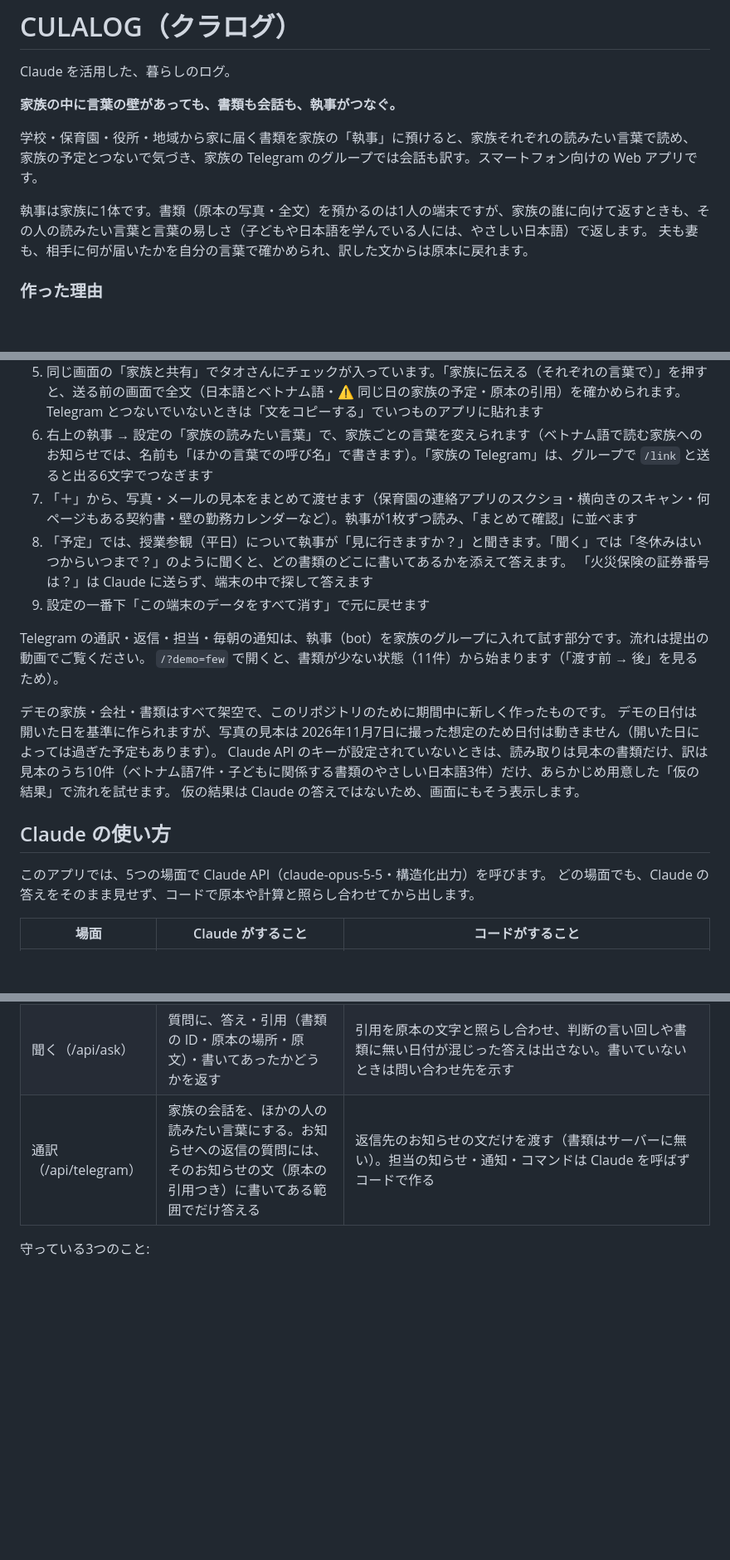
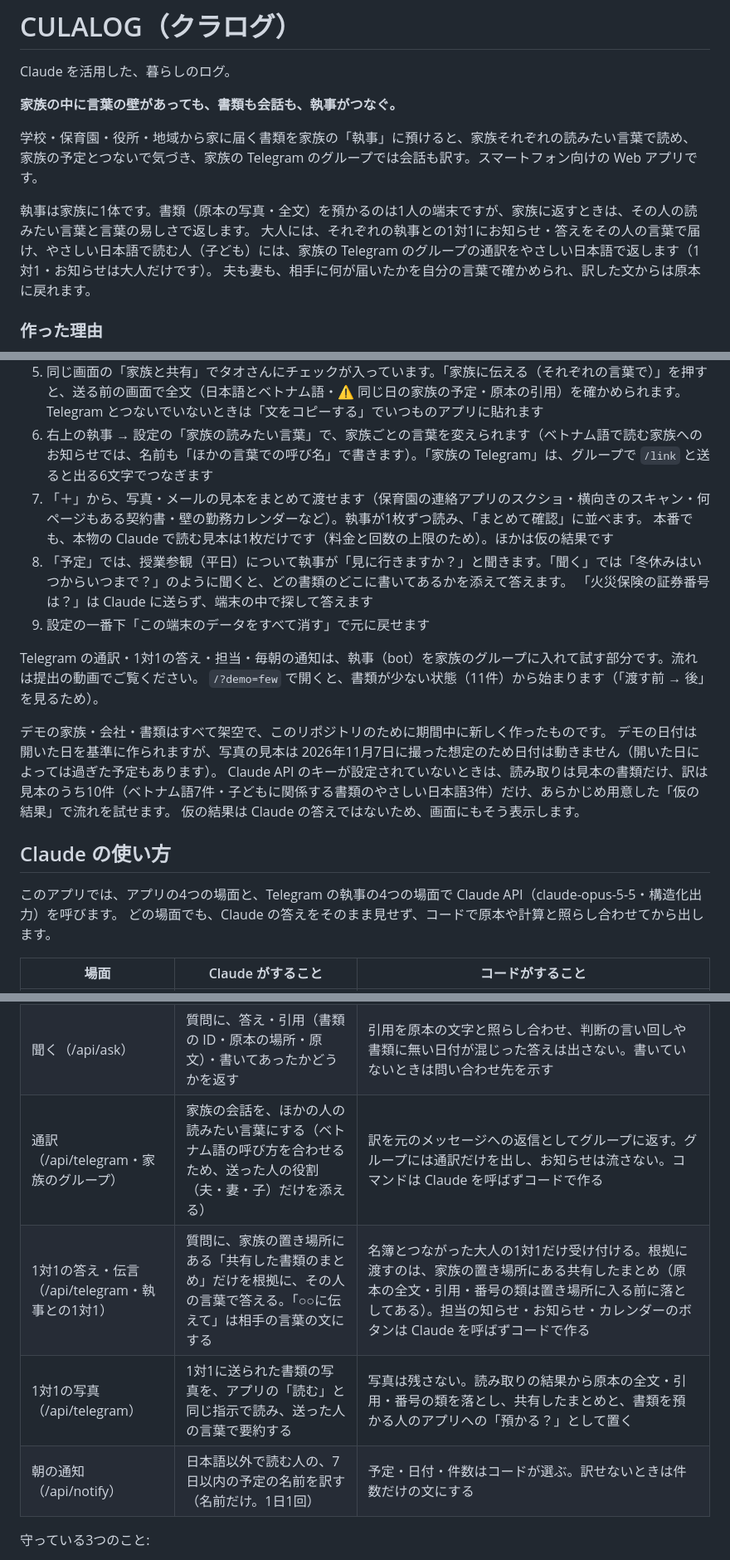
Before and after one commit to wz-developer-japan/culalog, a Markdown page: README.md, 3 parts joined by grey strips. Shown at 83% size. Rendered like a GitHub page; blank space fills up the shorter version.

```diff
--- a/README.md
+++ b/README.md
@@ -7,7 +7,8 @@ Claude を活用した、暮らしのログ。
 学校・保育園・役所・地域から家に届く書類を家族の「執事」に預けると、家族それぞれの読みたい言葉で読め、
 家族の予定とつないで気づき、家族の Telegram のグループでは会話も訳す。スマートフォン向けの Web アプリです。
 
-執事は家族に1体です。書類（原本の写真・全文）を預かるのは1人の端末ですが、家族の誰に向けて返すときも、その人の読みたい言葉と言葉の易しさ（子どもや日本語を学んでいる人には、やさしい日本語）で返します。
+執事は家族に1体です。書類（原本の写真・全文）を預かるのは1人の端末ですが、家族に返すときは、その人の読みたい言葉と言葉の易しさで返します。
+大人には、それぞれの執事との1対1にお知らせ・答えをその人の言葉で届け、やさしい日本語で読む人（子ども）には、家族の Telegram のグループの通訳をやさしい日本語で返します（1対1・お知らせは大人だけです）。
 夫も妻も、相手に何が届いたかを自分の言葉で確かめられ、訳した文からは原本に戻れます。
 
 ### 作った理由
@@ -97,12 +98,13 @@ CULALOG は、家族の書類と予定を一か所に持ち、それぞれの読
 5. 同じ画面の「家族と共有」でタオさんにチェックが入っています。「家族に伝える（それぞれの言葉で）」を押すと、送る前の画面で全文（日本語とベトナム語・⚠ 同じ日の家族の予定・原本の引用）を確かめられます。
    Telegram とつないでいないときは「文をコピーする」でいつものアプリに貼れます
 6. 右上の執事 → 設定の「家族の読みたい言葉」で、家族ごとの言葉を変えられます（ベトナム語で読む家族へのお知らせでは、名前も「ほかの言葉での呼び名」で書きます）。「家族の Telegram」は、グループで `/link` と送ると出る6文字でつなぎます
-7. 「＋」から、写真・メールの見本をまとめて渡せます（保育園の連絡アプリのスクショ・横向きのスキャン・何ページもある契約書・壁の勤務カレンダーなど）。執事が1枚ずつ読み、「まとめて確認」に並べます
+7. 「＋」から、写真・メールの見本をまとめて渡せます（保育園の連絡アプリのスクショ・横向きのスキャン・何ページもある契約書・壁の勤務カレンダーなど）。執事が1枚ずつ読み、「まとめて確認」に並べます。
+   本番でも、本物の Claude で読む見本は1枚だけです（料金と回数の上限のため）。ほかは仮の結果です
 8. 「予定」では、授業参観（平日）について執事が「見に行きますか？」と聞きます。「聞く」では「冬休みはいつからいつまで？」のように聞くと、どの書類のどこに書いてあるかを添えて答えます。
    「火災保険の証券番号は？」は Claude に送らず、端末の中で探して答えます
 9. 設定の一番下「この端末のデータをすべて消す」で元に戻せます
 
-Telegram の通訳・返信・担当・毎朝の通知は、執事（bot）を家族のグループに入れて試す部分です。流れは提出の動画でご覧ください。
+Telegram の通訳・1対1の答え・担当・毎朝の通知は、執事（bot）を家族のグループに入れて試す部分です。流れは提出の動画でご覧ください。
 `/?demo=few` で開くと、書類が少ない状態（11件）から始まります（「渡す前 → 後」を見るため）。
 
 デモの家族・会社・書類はすべて架空で、このリポジトリのために期間中に新しく作ったものです。
@@ -112,7 +114,7 @@ Claude API のキーが設定されていないときは、読み取りは見本
 
 ## Claude の使い方
 
-このアプリでは、5つの場面で Claude API（claude-opus-5-5・構造化出力）を呼びます。
+このアプリでは、アプリの4つの場面と、Telegram の執事の4つの場面で Claude API（claude-opus-5-5・構造化出力）を呼びます。
 どの場面でも、Claude の答えをそのまま見せず、コードで原本や計算と照らし合わせてから出します。
 
 | 場面 | Claude がすること | コードがすること |
@@ -121,7 +123,10 @@ Claude API のキーが設定されていないときは、読み取りは見本
 | 訳す（/api/translate） | 本人が確かめた書類の中身（題名・説明・項目・予定の名前）を、読みたい言葉で「原本に書いてあること」「一般的な説明」「確かめること」に分けて返す。原本の場所は項目の ID で返す | 日付は送らず、元の予定からその言葉の形で入れる。ID が実在する項目だけを出す。一般的な説明には「この学校・園の決まりではない」の札を付ける |
 | つなぐ（/api/connect） | 確定した書類・予定・わが家のきまりを見て、今日のひとことと、書類同士をつないだ気づきを、候補・予定・書類の ID と言い回しで返す | ID が実在するか・日付が正しいか・判断の言い回しが無いかを照らし合わせ、合わないものは出さない。同じ日の気づき（保護者が行く子どもの行事・町内会の当番 × 大人の勤務）は、コードが見つけた候補に Claude が文を書き、日付・名前・申し出の締切が候補と合い、「有給」など休み方を決めつける言葉や誰が行くかを決める言い方が無いときだけ出す（合わなければコードの文）。候補日から選ぶ行事（個別懇談会の候補日など）はコードの文だけ |
 | 聞く（/api/ask） | 質問に、答え・引用（書類の ID・原本の場所・原文）・書いてあったかどうかを返す | 引用を原本の文字と照らし合わせ、判断の言い回しや書類に無い日付が混じった答えは出さない。書いていないときは問い合わせ先を示す |
-| 通訳（/api/telegram） | 家族の会話を、ほかの人の読みたい言葉にする。お知らせへの返信の質問には、そのお知らせの文（原本の引用つき）に書いてある範囲でだけ答える | 返信先のお知らせの文だけを渡す（書類はサーバーに無い）。担当の知らせ・通知・コマンドは Claude を呼ばずコードで作る |
+| 通訳（/api/telegram・家族のグループ） | 家族の会話を、ほかの人の読みたい言葉にする（ベトナム語の呼び方を合わせるため、送った人の役割（夫・妻・子）だけを添える） | 訳を元のメッセージへの返信としてグループに返す。グループには通訳だけを出し、お知らせは流さない。コマンドは Claude を呼ばずコードで作る |
+| 1対1の答え・伝言（/api/telegram・執事との1対1） | 質問に、家族の置き場所にある「共有した書類のまとめ」だけを根拠に、その人の言葉で答える。「○○に伝えて」は相手の言葉の文にする | 名簿とつながった大人の1対1だけ受け付ける。根拠に渡すのは、家族の置き場所にある共有したまとめ（原本の全文・引用・番号の類は置き場所に入る前に落としてある）。担当の知らせ・お知らせ・カレンダーのボタンは Claude を呼ばずコードで作る |
+| 1対1の写真（/api/telegram） | 1対1に送られた書類の写真を、アプリの「読む」と同じ指示で読み、送った人の言葉で要約する | 写真は残さない。読み取りの結果から原本の全文・引用・番号の類を落とし、共有したまとめと、書類を預かる人のアプリへの「預かる？」として置く |
+| 朝の通知（/api/notify） | 日本語以外で読む人の、7日以内の予定の名前を訳す（名前だけ。1日1回） | 予定・日付・件数はコードが選ぶ。訳せないときは件数だけの文にする |
 
 守っている3つのこと:
 
```
Also changed, not shown: other parts of README.md (+4 -2 lines), docs/img/screen-doc-ja.png, docs/img/screen-doc-vi.png, docs/img/screen-schedule.png, docs/img/screen-settings.png, docs/img/screen-tell.png, docs/img/screen-top.png, 1 other file.
